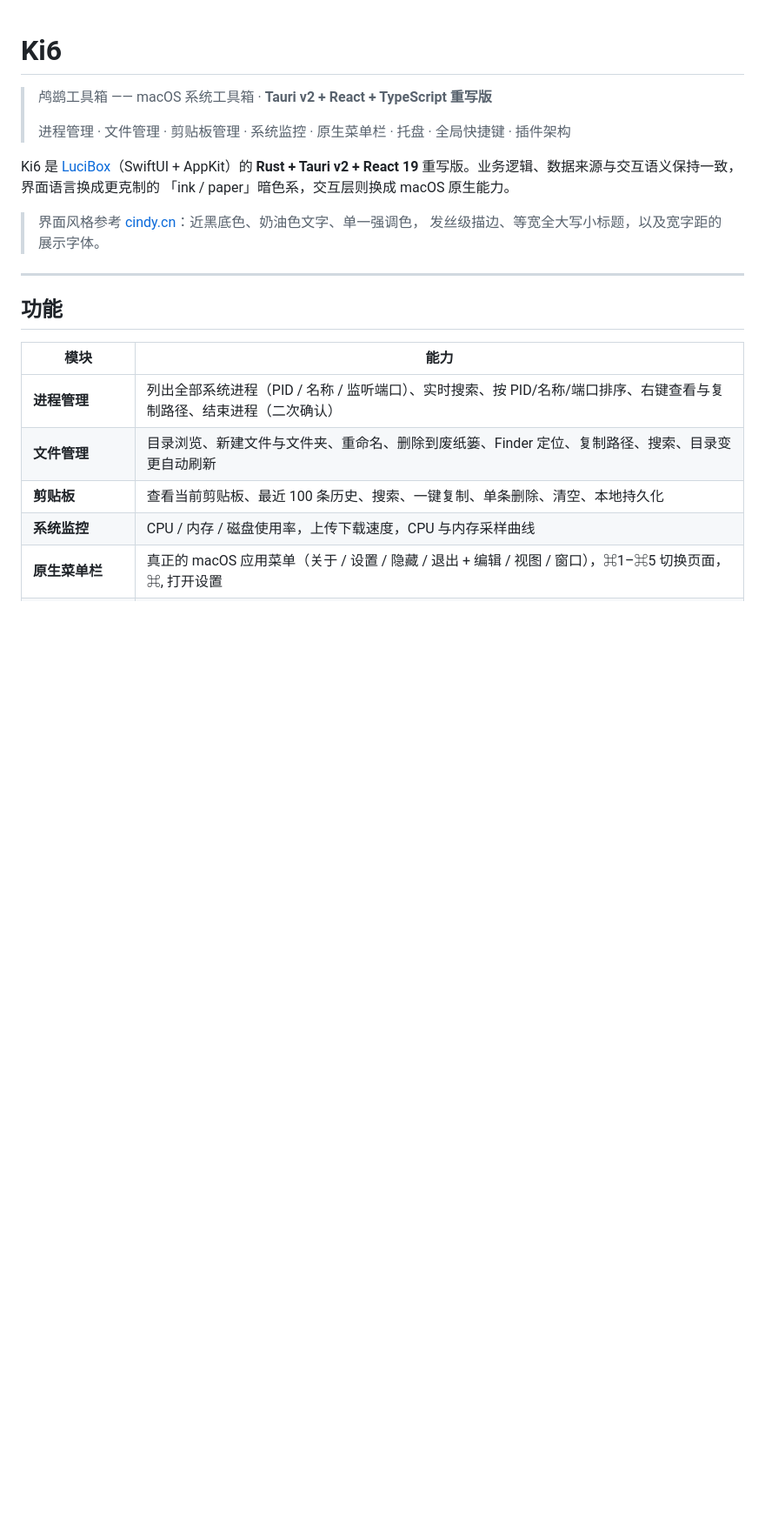
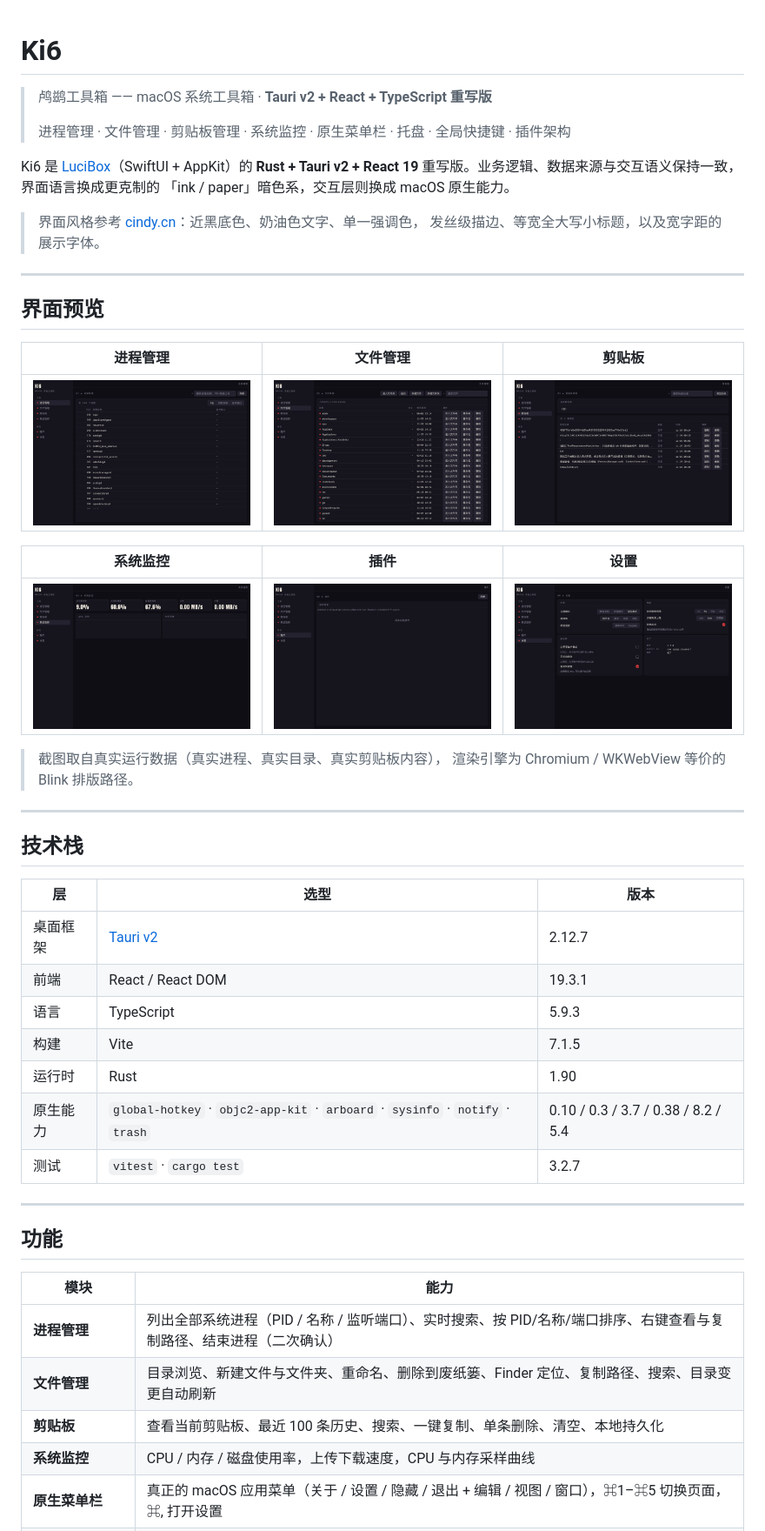
Before and after one commit to alishiguang/killer7, a Markdown page: README.md, the part around one of its changes. Shown at 87% size. Rendered like a GitHub page; pictures changed too: docs/screenshots/tauri-clipboard.png (added), docs/screenshots/tauri-files.png (added), docs/screenshots/tauri-monitor.png (added); blank space fills up the shorter version.

```diff
--- a/README.md
+++ b/README.md
@@ -13,6 +13,35 @@ Tauri v2 + React 19** 重写版。业务逻辑、数据来源与交互语义保
 
 ---
 
+## 界面预览
+
+| 进程管理 | 文件管理 | 剪贴板 |
+| --- | --- | --- |
+| ![进程管理](docs/screenshots/tauri-processes.png) | ![文件管理](docs/screenshots/tauri-files.png) | ![剪贴板](docs/screenshots/tauri-clipboard.png) |
+
+| 系统监控 | 插件 | 设置 |
+| --- | --- | --- |
+| ![系统监控](docs/screenshots/tauri-monitor.png) | ![插件](docs/screenshots/tauri-plugins.png) | ![设置](docs/screenshots/tauri-settings.png) |
+
+> 截图取自真实运行数据（真实进程、真实目录、真实剪贴板内容），
+> 渲染引擎为 Chromium / WKWebView 等价的 Blink 排版路径。
+
+---
+
+## 技术栈
+
+| 层 | 选型 | 版本 |
+| --- | --- | --- |
+| 桌面框架 | [Tauri v2](https://tauri.app) | 2.12.7 |
+| 前端 | React / React DOM | 19.3.1 |
+| 语言 | TypeScript | 5.9.3 |
+| 构建 | Vite | 7.1.5 |
+| 运行时 | Rust | 1.90 |
+| 原生能力 | `global-hotkey` · `objc2-app-kit` · `arboard` · `sysinfo` · `notify` · `trash` | 0.10 / 0.3 / 3.7 / 0.38 / 8.2 / 5.4 |
+| 测试 | `vitest` · `cargo test` | 3.2.7 |
+
+---
+
 ## 功能
 
 | 模块 | 能力 |
```
Also changed, not shown: other parts of README.md (+32 -31 lines), 9 other files.
